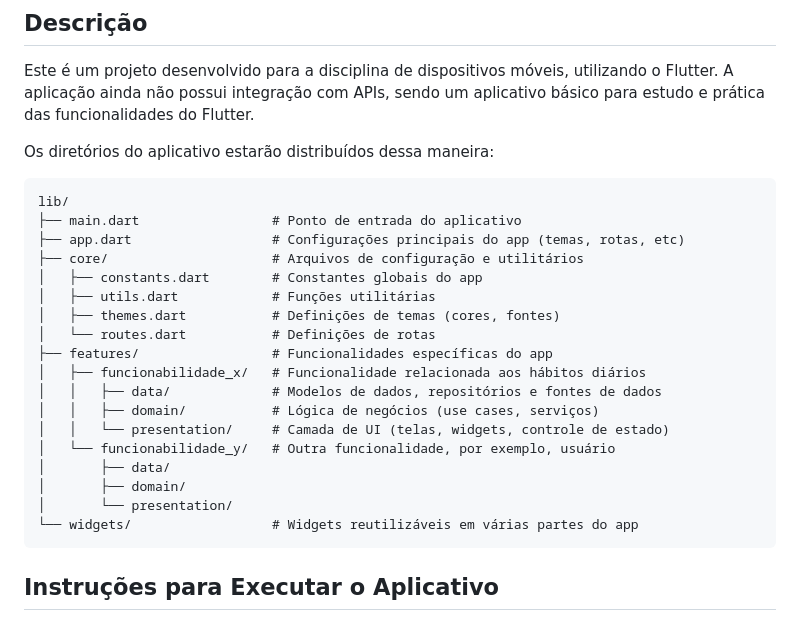
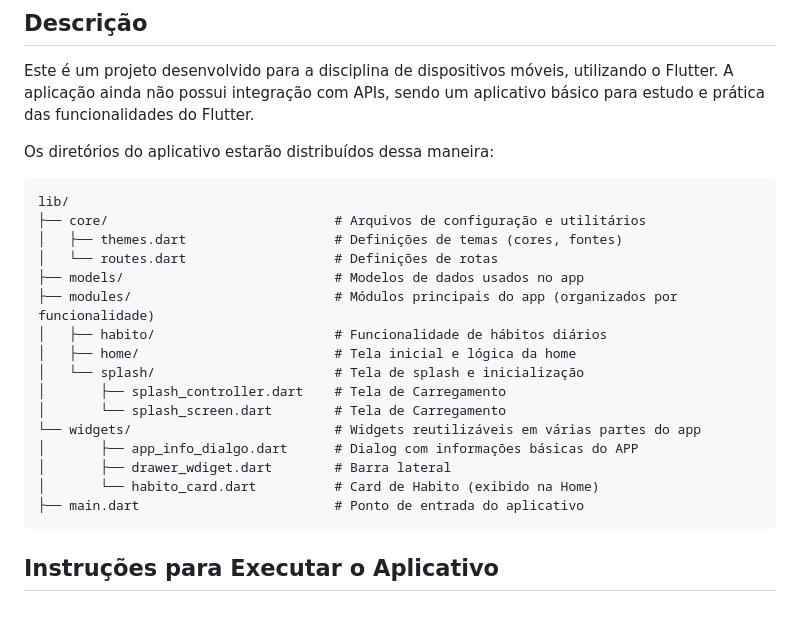
Before and after one commit to FelipeMoraisOC/trabalho_dm, a Markdown page: README.md, the part around the change. GitHub-like rendering.

````diff
--- a/README.md
+++ b/README.md
@@ -7,23 +7,21 @@ Este é um projeto desenvolvido para a disciplina de dispositivos móveis, utili
 Os diretórios do aplicativo estarão distribuídos dessa maneira:
 ```
 lib/
-├── main.dart                 # Ponto de entrada do aplicativo
-├── app.dart                  # Configurações principais do app (temas, rotas, etc)
-├── core/                     # Arquivos de configuração e utilitários
-│   ├── constants.dart        # Constantes globais do app
-│   ├── utils.dart            # Funções utilitárias
-│   ├── themes.dart           # Definições de temas (cores, fontes)
-│   └── routes.dart           # Definições de rotas
-├── features/                 # Funcionalidades específicas do app
-│   ├── funcionabilidade_x/   # Funcionalidade relacionada aos hábitos diários
-│   │   ├── data/             # Modelos de dados, repositórios e fontes de dados
-│   │   ├── domain/           # Lógica de negócios (use cases, serviços)
-│   │   └── presentation/     # Camada de UI (telas, widgets, controle de estado)
-│   └── funcionabilidade_y/   # Outra funcionalidade, por exemplo, usuário
-│       ├── data/
-│       ├── domain/
-│       └── presentation/
-└── widgets/                  # Widgets reutilizáveis em várias partes do app
+├── core/                             # Arquivos de configuração e utilitários
+│   ├── themes.dart                   # Definições de temas (cores, fontes)
+│   └── routes.dart                   # Definições de rotas
+├── models/                           # Modelos de dados usados no app
+├── modules/                          # Módulos principais do app (organizados por funcionalidade)
+│   ├── habito/                       # Funcionalidade de hábitos diários
+│   ├── home/                         # Tela inicial e lógica da home
+│   └── splash/                       # Tela de splash e inicialização
+│       ├── splash_controller.dart    # Tela de Carregamento
+│       └── splash_screen.dart        # Tela de Carregamento
+└── widgets/                          # Widgets reutilizáveis em várias partes do app
+│       ├── app_info_dialgo.dart      # Dialog com informações básicas do APP
+│       ├── drawer_wdiget.dart        # Barra lateral
+│       └── habito_card.dart          # Card de Habito (exibido na Home)
+├── main.dart                         # Ponto de entrada do aplicativo
 ```
 
 ## Instruções para Executar o Aplicativo
````
